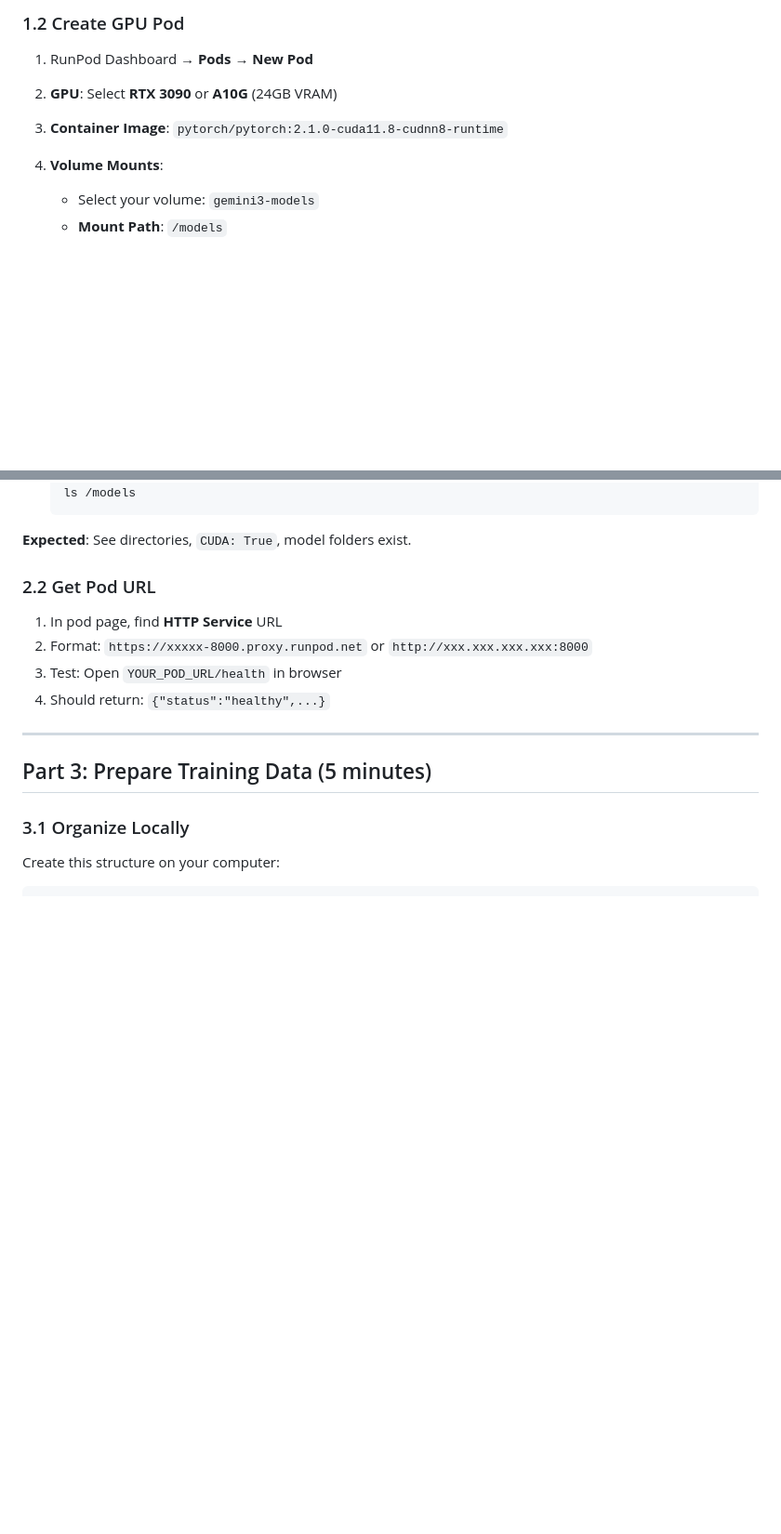
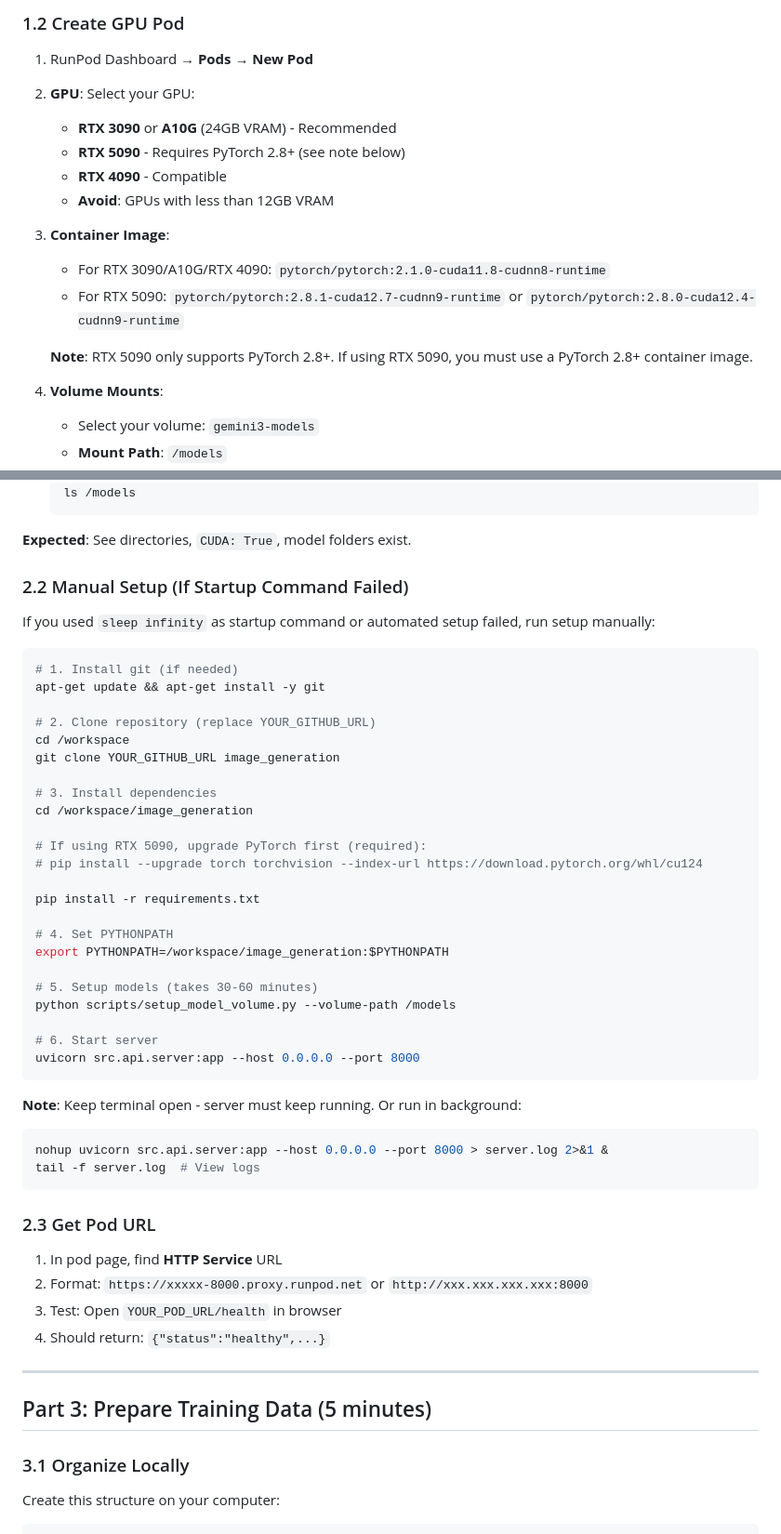
Before and after one commit to zenex-00/2d_illustration_image_model, a Markdown page: RUNPOD_TRAINING_GUIDE.md, 2 parts joined by grey strips. Shown: that part at 93% size. Rendered like a GitHub page; blank space fills up the shorter version.

Commit message:
Your commit message here

````diff
--- a/RUNPOD_TRAINING_GUIDE.md
+++ b/RUNPOD_TRAINING_GUIDE.md
@@ -27,8 +27,16 @@ Quick guide to train and test LoRA models on RunPod. Assumes code is on GitHub.
 ### 1.2 Create GPU Pod
 
 1. RunPod Dashboard → **Pods** → **New Pod**
-2. **GPU**: Select **RTX 3090** or **A10G** (24GB VRAM)
-3. **Container Image**: `pytorch/pytorch:2.1.0-cuda11.8-cudnn8-runtime`
+2. **GPU**: Select your GPU:
+   - **RTX 3090** or **A10G** (24GB VRAM) - Recommended
+   - **RTX 5090** - Requires PyTorch 2.8+ (see note below)
+   - **RTX 4090** - Compatible
+   - **Avoid**: GPUs with less than 12GB VRAM
+3. **Container Image**:
+   - For RTX 3090/A10G/RTX 4090: `pytorch/pytorch:2.1.0-cuda11.8-cudnn8-runtime`
+   - For RTX 5090: `pytorch/pytorch:2.8.1-cuda12.7-cudnn9-runtime` or `pytorch/pytorch:2.8.0-cuda12.4-cudnn9-runtime`
+
+   **Note**: RTX 5090 only supports PyTorch 2.8+. If using RTX 5090, you must use a PyTorch 2.8+ container image.
 4. **Volume Mounts**:
    - Select your volume: `gemini3-models`
    - **Mount Path**: `/models`
@@ -70,7 +100,43 @@ Quick guide to train and test LoRA models on RunPod. Assumes code is on GitHub.
 
 **Expected**: See directories, `CUDA: True`, model folders exist.
 
-### 2.2 Get Pod URL
+### 2.2 Manual Setup (If Startup Command Failed)
+
+If you used `sleep infinity` as startup command or automated setup failed, run setup manually:
+
+```bash
+# 1. Install git (if needed)
+apt-get update && apt-get install -y git
+
+# 2. Clone repository (replace YOUR_GITHUB_URL)
+cd /workspace
+git clone YOUR_GITHUB_URL image_generation
+
+# 3. Install dependencies
+cd /workspace/image_generation
+
+# If using RTX 5090, upgrade PyTorch first (required):
+# pip install --upgrade torch torchvision --index-url https://download.pytorch.org/whl/cu124
+
+pip install -r requirements.txt
+
+# 4. Set PYTHONPATH
+export PYTHONPATH=/workspace/image_generation:$PYTHONPATH
+
+# 5. Setup models (takes 30-60 minutes)
+python scripts/setup_model_volume.py --volume-path /models
+
+# 6. Start server
+uvicorn src.api.server:app --host 0.0.0.0 --port 8000
+```
+
+**Note**: Keep terminal open - server must keep running. Or run in background:
+```bash
+nohup uvicorn src.api.server:app --host 0.0.0.0 --port 8000 > server.log 2>&1 &
+tail -f server.log  # View logs
+```
+
+### 2.3 Get Pod URL
 
 1. In pod page, find **HTTP Service** URL
 2. Format: `https://xxxxx-8000.proxy.runpod.net` or `http://xxx.xxx.xxx.xxx:8000`
````
Also changed, not shown: other parts of RUNPOD_TRAINING_GUIDE.md (+90 -1 lines).
